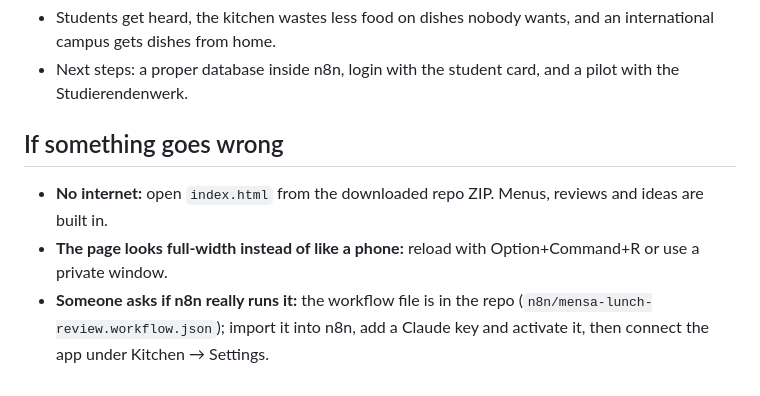
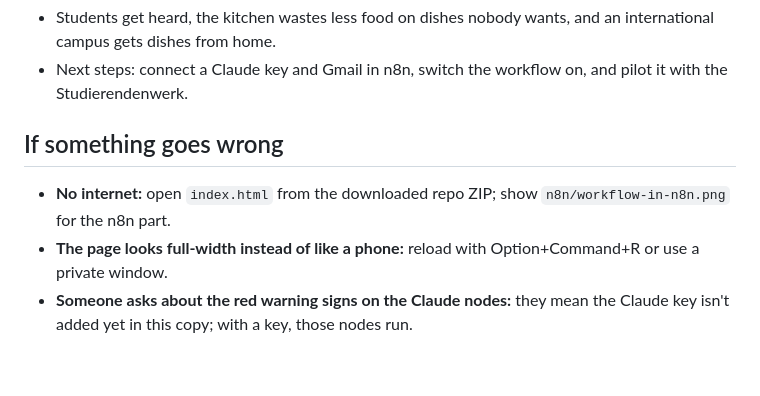
Before and after one commit to RuoyaoYan/allforbetterfood, a Markdown page: PRESENTATION.md, the part around one of its changes. Drawn GitHub-style.

```diff
--- a/PRESENTATION.md
+++ b/PRESENTATION.md
@@ -50,7 +48,7 @@ Demo link: https://raw.githack.com/RuoyaoYan/allforbetterfood/913fc6cec19bc4c3b5
 - Students get heard, the kitchen wastes less food on dishes nobody wants, and an international campus gets dishes from home.
-- Next steps: a proper database inside n8n, login with the student card, and a pilot with the Studierendenwerk.
+- Next steps: connect a Claude key and Gmail in n8n, switch the workflow on, and pilot it with the Studierendenwerk.
 
 ## If something goes wrong
-- **No internet:** open `index.html` from the downloaded repo ZIP. Menus, reviews and ideas are built in.
+- **No internet:** open `index.html` from the downloaded repo ZIP; show `n8n/workflow-in-n8n.png` for the n8n part.
 - **The page looks full-width instead of like a phone:** reload with Option+Command+R or use a private window.
-- **Someone asks if n8n really runs it:** the workflow file is in the repo (`n8n/mensa-lunch-review.workflow.json`); import it into n8n, add a Claude key and activate it, then connect the app under Kitchen → Settings.
+- **Someone asks about the red warning signs on the Claude nodes:** they mean the Claude key isn't added yet in this copy; with a key, those nodes run.
```
Also changed, not shown: other parts of PRESENTATION.md (+25 -27 lines), README.md (+1 -1 lines), n8n/workflow-in-n8n.png (added).
